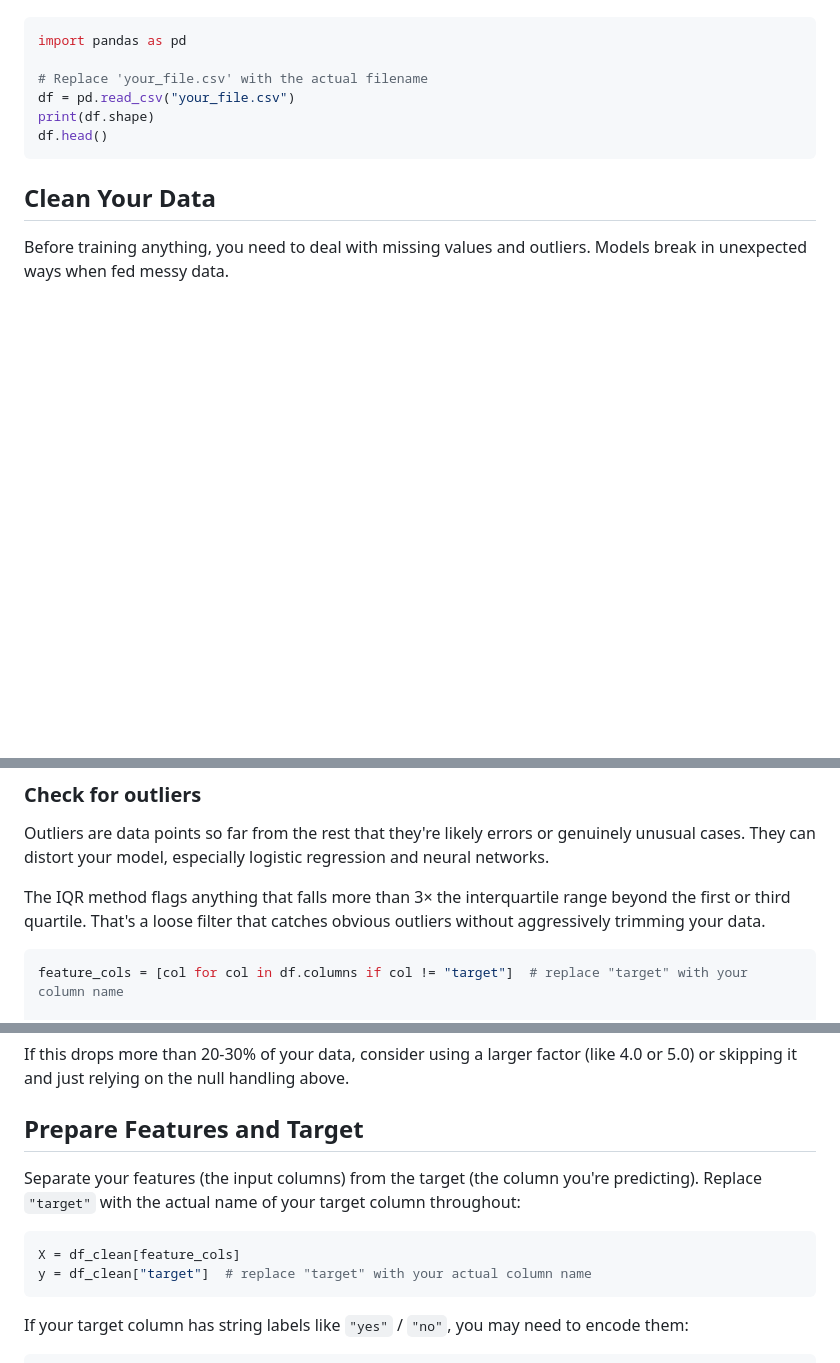
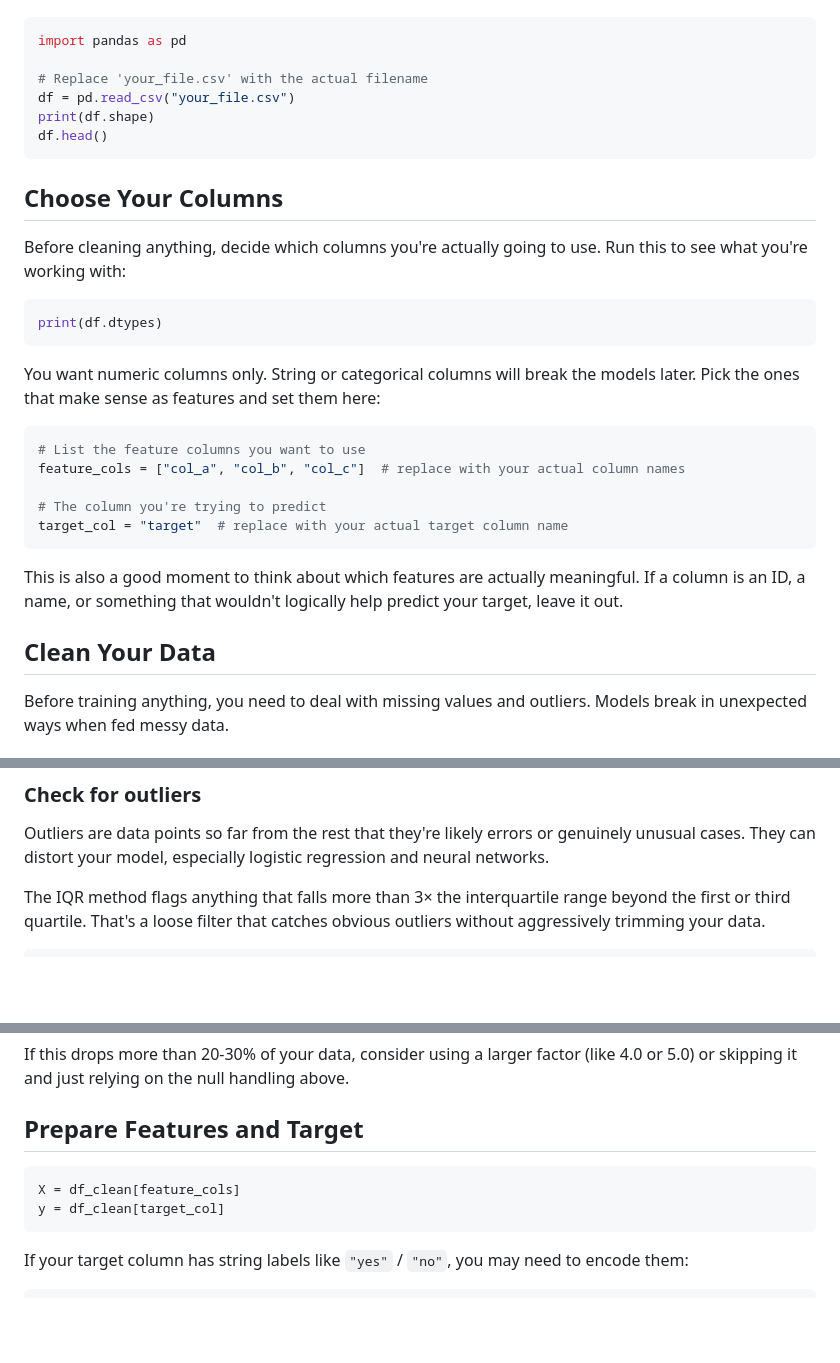
Before and after one commit to kellerflint/applied-courses, a Markdown page: applied-ai/comparing-ml-models/01-find-your-dataset.md, 3 parts joined by grey strips. Rendered like a GitHub page; blank space fills up the shorter version.

Commit message:
fixed text

````diff
--- a/applied-ai/comparing-ml-models/01-find-your-dataset.md
+++ b/applied-ai/comparing-ml-models/01-find-your-dataset.md
@@ -65,6 +65,26 @@ print(df.shape)
 df.head()
 ```
 
+## Choose Your Columns
+
+Before cleaning anything, decide which columns you're actually going to use. Run this to see what you're working with:
+
+```python
+print(df.dtypes)
+```
+
+You want numeric columns only. String or categorical columns will break the models later. Pick the ones that make sense as features and set them here:
+
+```python
+# List the feature columns you want to use
+feature_cols = ["col_a", "col_b", "col_c"]  # replace with your actual column names
+
+# The column you're trying to predict
+target_col = "target"  # replace with your actual target column name
+```
+
+This is also a good moment to think about which features are actually meaningful. If a column is an ID, a name, or something that wouldn't logically help predict your target, leave it out.
+
 ## Clean Your Data
 
 Before training anything, you need to deal with missing values and outliers. Models break in unexpected ways when fed messy data.
@@ -98,8 +118,6 @@ Outliers are data points so far from the rest that they're likely errors or genu
 The IQR method flags anything that falls more than 3× the interquartile range beyond the first or third quartile. That's a loose filter that catches obvious outliers without aggressively trimming your data.
 
 ```python
-feature_cols = [col for col in df.columns if col != "target"]  # replace "target" with your column name
-
 def remove_outliers_iqr(dataframe, columns, factor=3.0):
     mask = pd.Series([True] * len(dataframe), index=dataframe.index)
     for col in columns:
@@ -119,11 +137,9 @@ If this drops more than 20-30% of your data, consider using a larger factor (lik
 
 ## Prepare Features and Target
 
-Separate your features (the input columns) from the target (the column you're predicting). Replace `"target"` with the actual name of your target column throughout:
-
 ```python
 X = df_clean[feature_cols]
-y = df_clean["target"]  # replace "target" with your actual column name
+y = df_clean[target_col]
 ```
 
 If your target column has string labels like `"yes"` / `"no"`, you may need to encode them:
````
